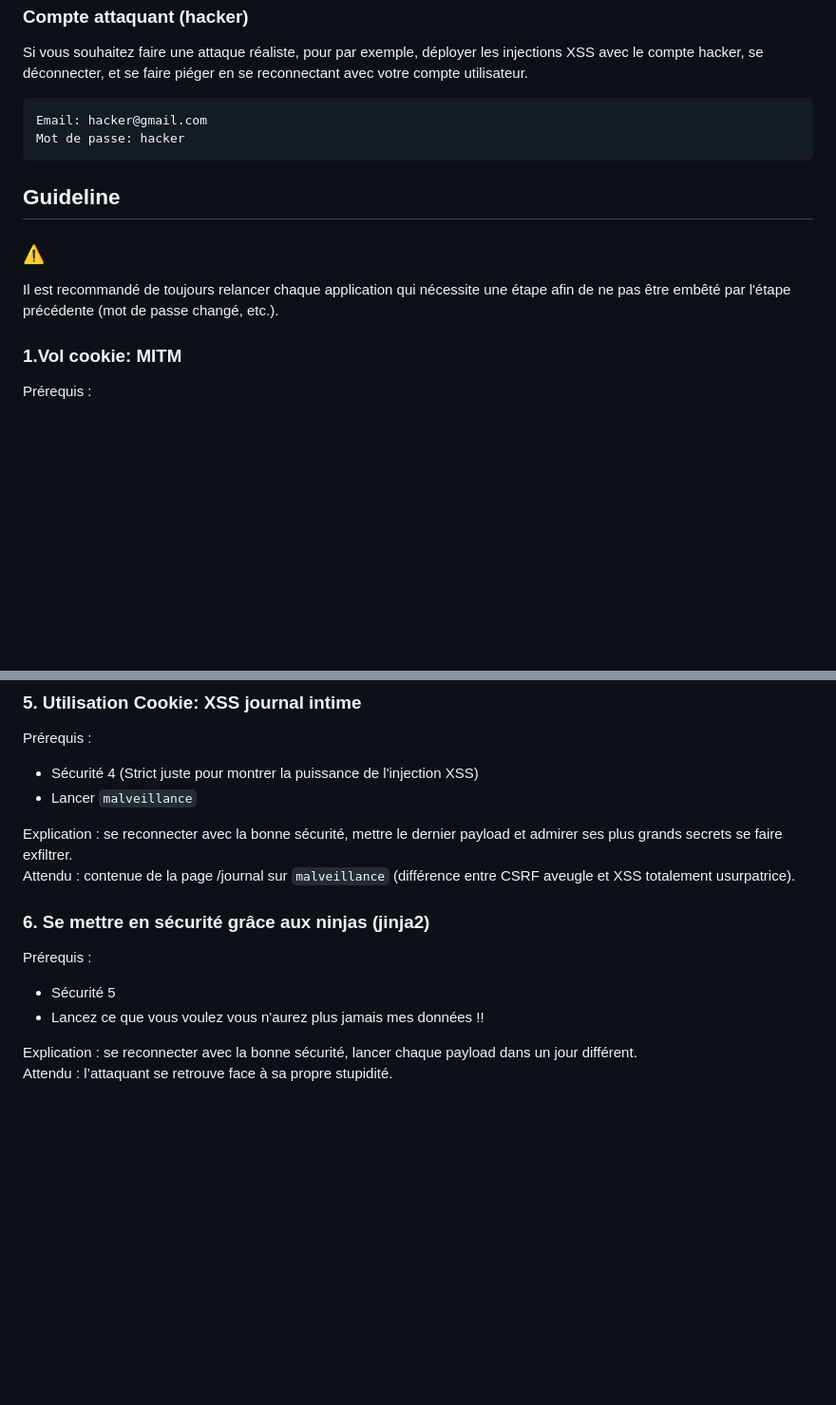
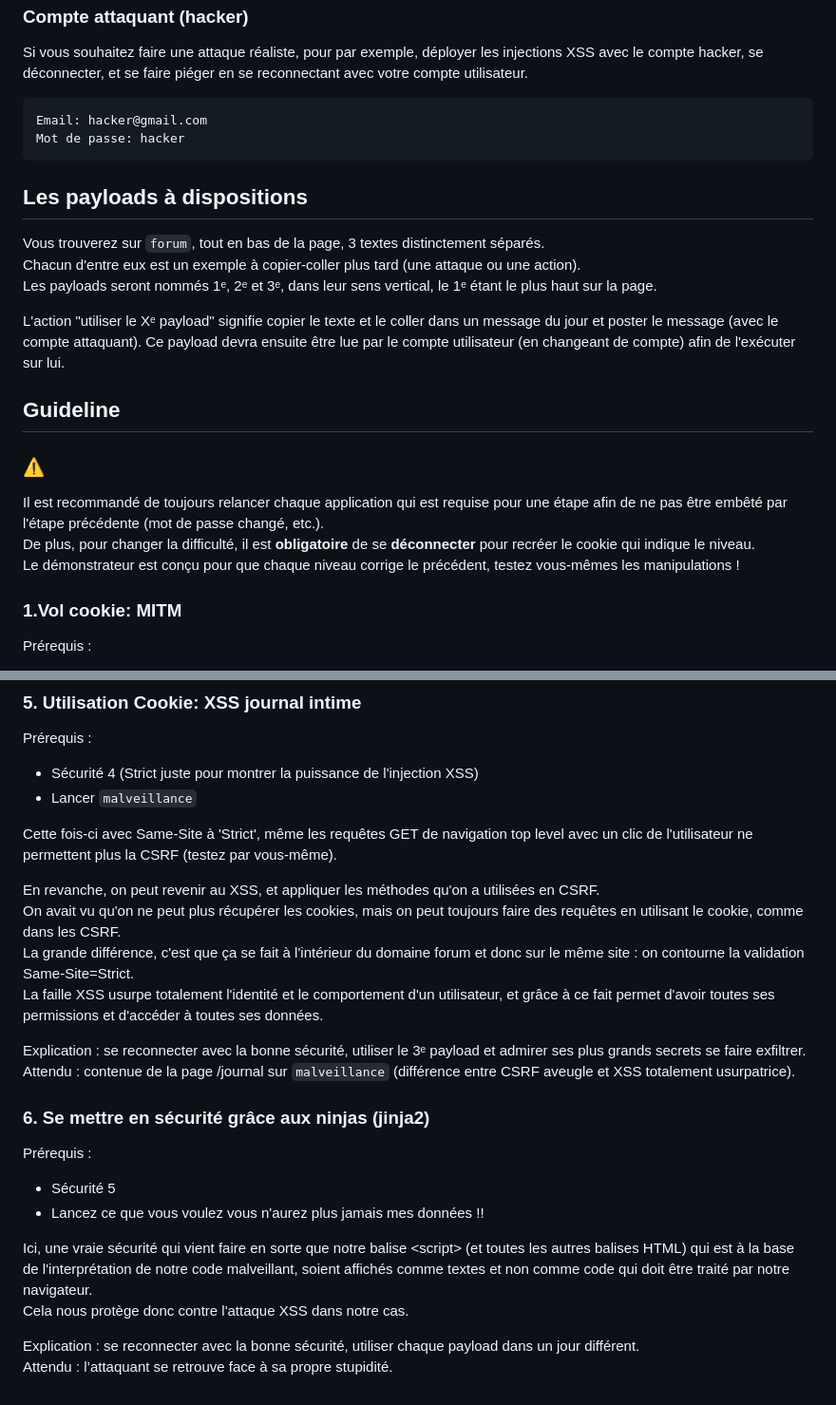
Before and after one commit to Valentxn7/web-session-hijacking-attack-and-mitigation, a Markdown page: README.md, 2 parts joined by grey strips. Shown at 95% size. Rendered like a GitHub page; blank space fills up the shorter version.

````diff
--- a/README.md
+++ b/README.md
@@ -114,12 +116,24 @@ Email: hacker@gmail.com
 Mot de passe: hacker
 ```
 
+## Les payloads à dispositions
+
+Vous trouverez sur `forum`, tout en bas de la page, 3 textes distinctement séparés.
+Chacun d'entre eux est un exemple à copier-coller plus tard (une attaque ou une action).
+Les payloads seront nommés 1ᵉ, 2ᵉ et 3ᵉ, dans leur sens vertical, le 1ᵉ étant le plus haut sur la page.
+
+L'action "utiliser le Xᵉ payload" signifie copier le texte et le coller dans un message du jour et poster le message
+(avec le compte attaquant). Ce payload devra ensuite être lue par le compte utilisateur (en changeant de compte) afin de
+l'exécuter sur lui.
+
 ## Guideline
 
 ### ⚠️
 
-Il est recommandé de toujours relancer chaque application qui nécessite une étape afin de ne pas être embêté par l'étape
+Il est recommandé de toujours relancer chaque application qui est requise pour une étape afin de ne pas être embêté par l'étape
 précédente (mot de passe changé, etc.).
+De plus, pour changer la difficulté, il est **obligatoire** de se **déconnecter** pour recréer le cookie qui indique le niveau.
+Le démonstrateur est conçu pour que chaque niveau corrige le précédent, testez vous-mêmes les manipulations !
 
 ### 1.Vol cookie: MITM
 
@@ -183,7 +228,14 @@ Prérequis :
 - Sécurité 4 (Strict juste pour montrer la puissance de l'injection XSS)
 - Lancer `malveillance`
 
-Explication : se reconnecter avec la bonne sécurité, mettre le dernier payload et admirer ses plus grands secrets se
+Cette fois-ci avec Same-Site à 'Strict', même les requêtes GET de navigation top level avec un clic de l'utilisateur ne permettent plus la CSRF (testez par vous-même).
+
+En revanche, on peut revenir au XSS, et appliquer les méthodes qu'on a utilisées en CSRF.
+On avait vu qu'on ne peut plus récupérer les cookies, mais on peut toujours faire des requêtes en utilisant le cookie, comme dans les CSRF.
+La grande différence, c'est que ça se fait à l'intérieur du domaine forum et donc sur le même site : on contourne la validation Same-Site=Strict.
+La faille XSS usurpe totalement l'identité et le comportement d'un utilisateur, et grâce à ce fait permet d'avoir toutes ses permissions et d'accéder à toutes ses données.
+
+Explication : se reconnecter avec la bonne sécurité, utiliser le 3ᵉ payload et admirer ses plus grands secrets se
 faire exfiltrer.
 Attendu : contenue de la page /journal sur `malveillance` (différence entre CSRF aveugle et XSS totalement usurpatrice).
 
@@ -194,5 +246,8 @@ Prérequis :
 - Sécurité 5
 - Lancez ce que vous voulez vous n'aurez plus jamais mes données !!
 
-Explication : se reconnecter avec la bonne sécurité, lancer chaque payload dans un jour différent.
+Ici, une vraie sécurité qui vient faire en sorte que notre balise \<script> (et toutes les autres balises HTML) qui est à la base de l'interprétation de notre code malveillant, soient affichés comme textes et non comme code qui doit être traité par notre navigateur.
+Cela nous protège donc contre l'attaque XSS dans notre cas.
+
+Explication : se reconnecter avec la bonne sécurité, utiliser chaque payload dans un jour différent.
 Attendu : l’attaquant se retrouve face à sa propre stupidité.
````
Also changed, not shown: other parts of README.md (+36 -3 lines).
